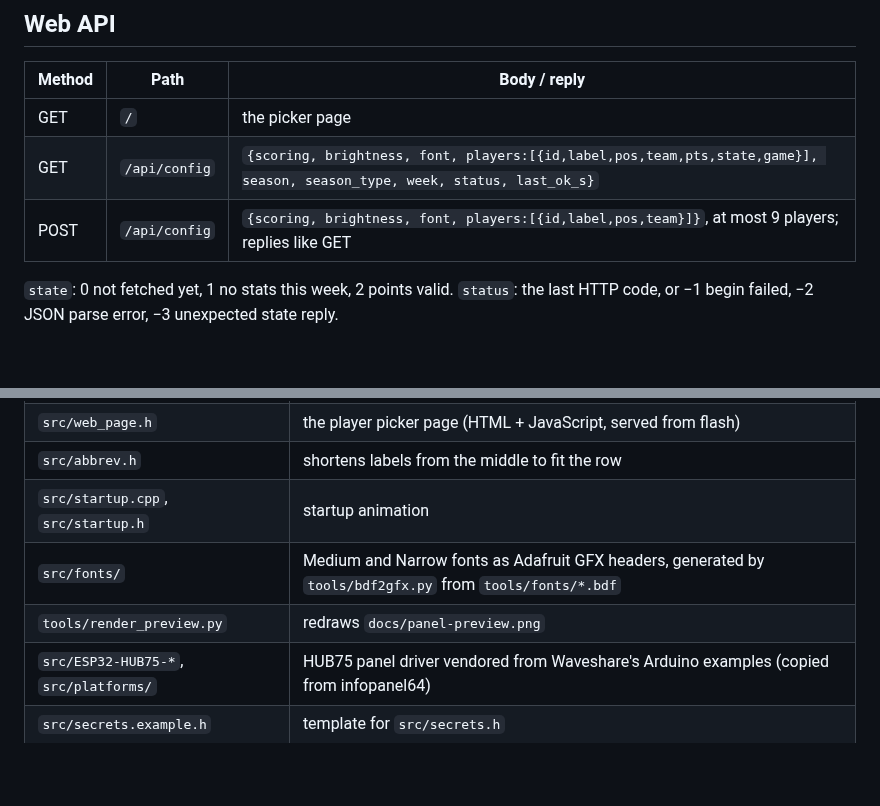
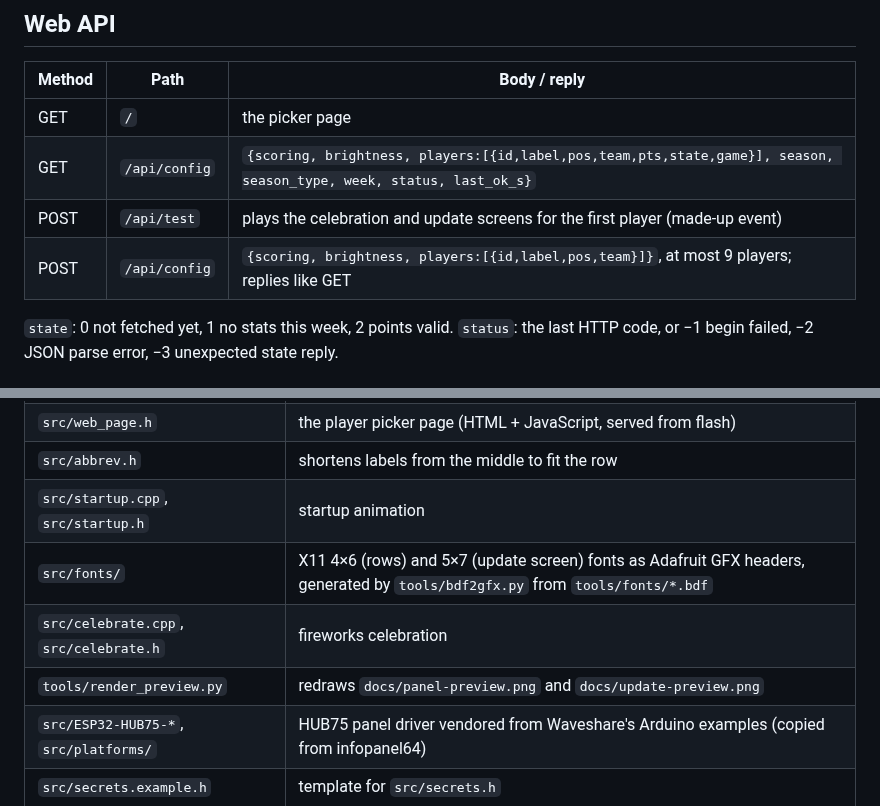
Before and after one commit to wollkind/pio-chriss-scoreboard, a Markdown page: README.md, 2 parts joined by grey strips. Rendered like a GitHub page; blank space fills up the shorter version.

```diff
--- a/README.md
+++ b/README.md
@@ -145,8 +151,9 @@ Build output: RAM 13.1 % (43 KB static), flash 12.3 % (518 KB of the 4 MB app sl
 | Method | Path | Body / reply |
 |---|---|---|
 | GET | `/` | the picker page |
-| GET | `/api/config` | `{scoring, brightness, font, players:[{id,label,pos,team,pts,state,game}], season, season_type, week, status, last_ok_s}` |
-| POST | `/api/config` | `{scoring, brightness, font, players:[{id,label,pos,team}]}`, at most 9 players; replies like GET |
+| GET | `/api/config` | `{scoring, brightness, players:[{id,label,pos,team,pts,state,game}], season, season_type, week, status, last_ok_s}` |
+| POST | `/api/test` | plays the celebration and update screens for the first player (made-up event) |
+| POST | `/api/config` | `{scoring, brightness, players:[{id,label,pos,team}]}`, at most 9 players; replies like GET |
 
 `state`: 0 not fetched yet, 1 no stats this week, 2 points valid. `status`: the last HTTP code, or −1 begin failed, −2 JSON parse error, −3 unexpected state reply.
 
@@ -170,8 +177,9 @@ Build output: RAM 13.1 % (43 KB static), flash 12.3 % (518 KB of the 4 MB app sl
 | `src/web_page.h` | the player picker page (HTML + JavaScript, served from flash) |
 | `src/abbrev.h` | shortens labels from the middle to fit the row |
 | `src/startup.cpp`, `src/startup.h` | startup animation |
-| `src/fonts/` | Medium and Narrow fonts as Adafruit GFX headers, generated by `tools/bdf2gfx.py` from `tools/fonts/*.bdf` |
-| `tools/render_preview.py` | redraws `docs/panel-preview.png` |
+| `src/fonts/` | X11 4×6 (rows) and 5×7 (update screen) fonts as Adafruit GFX headers, generated by `tools/bdf2gfx.py` from `tools/fonts/*.bdf` |
+| `src/celebrate.cpp`, `src/celebrate.h` | fireworks celebration |
+| `tools/render_preview.py` | redraws `docs/panel-preview.png` and `docs/update-preview.png` |
 | `src/ESP32-HUB75-*`, `src/platforms/` | HUB75 panel driver vendored from Waveshare's Arduino examples (copied from infopanel64) |
 | `src/secrets.example.h` | template for `src/secrets.h` |
 | `partitions_32MB.csv` | flash layout (two 4 MB app slots) |
```
Also changed, not shown: other parts of README.md (+26 -20 lines), CLAUDE.md (+34 -13 lines), GUIDE.md (+8 -12 lines), docs/panel-preview-large.png (deleted), docs/panel-preview-narrow.png (deleted), docs/panel-preview.png, docs/update-preview.png (added), 9 other files.
